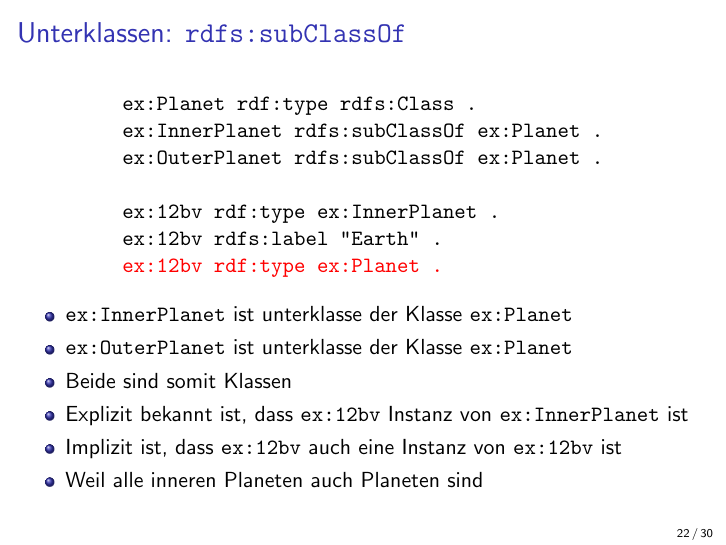
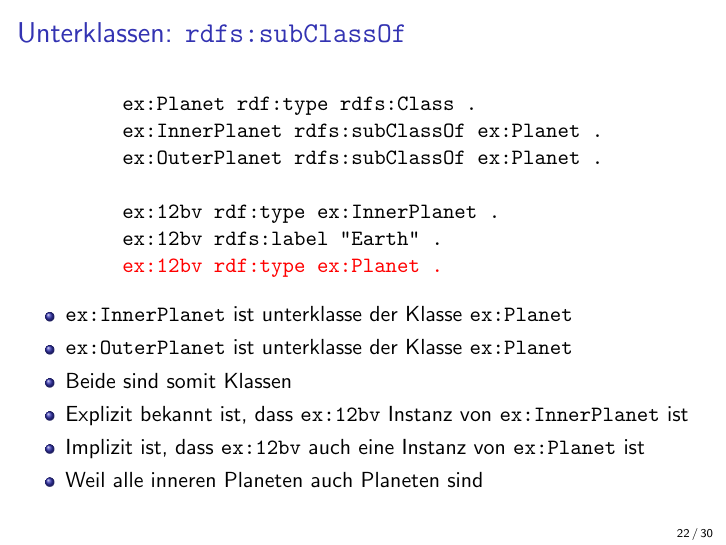
Before and after one commit to markusstocker/bim-108-01, LaTeX slides (lectures/lecture-11/bim-108-01-lecture-11.tex): page 22 of 30. Compiled offline with pdfLaTeX.

Commit message:
fixed error

```diff
--- a/lectures/lecture-11/bim-108-01-lecture-11.tex
+++ b/lectures/lecture-11/bim-108-01-lecture-11.tex
@@ -421,7 +421,7 @@ ex:12bv rdfs:label "Earth" .
 		\item \texttt{ex:OuterPlanet} ist unterklasse der Klasse \texttt{ex:Planet}
 		\item Beide sind somit Klassen
 		\item Explizit bekannt ist, dass \texttt{ex:12bv} Instanz von \texttt{ex:InnerPlanet} ist
-		\item Implizit ist, dass \texttt{ex:12bv} auch eine Instanz von \texttt{ex:12bv} ist
+		\item Implizit ist, dass \texttt{ex:12bv} auch eine Instanz von \texttt{ex:Planet} ist
 		\item Weil alle inneren Planeten auch Planeten sind
 	\end{itemize}
 
```
Also changed, not shown: lectures/lecture-11/bim-108-01-lecture-11.pdf, 2 other files.
